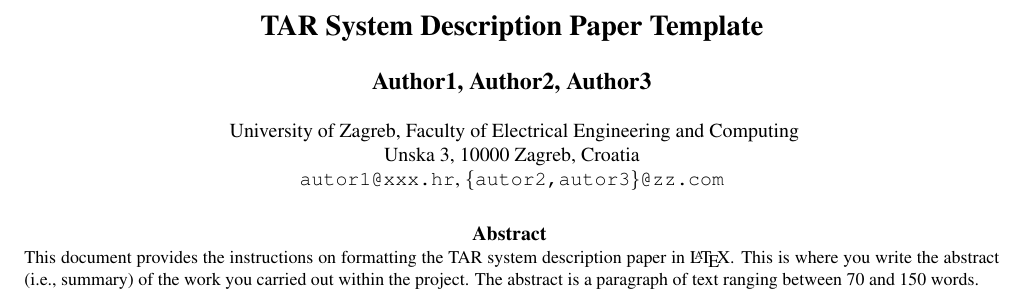
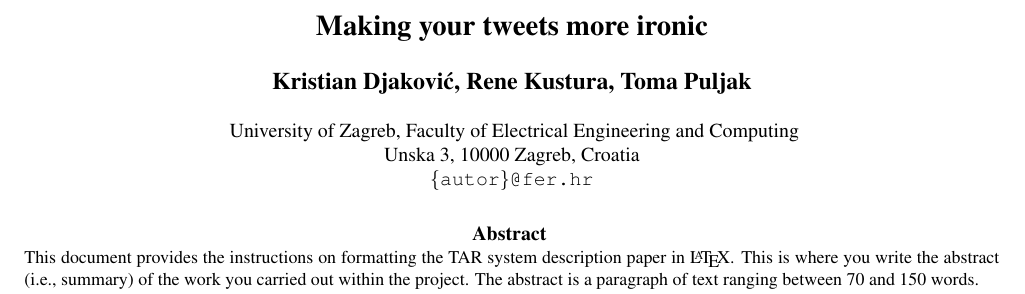
Before and after one commit to Tpuljak/tar_irony_detection, a LaTeX document (paper/tar-2022-paper-template.tex): part of page 1 of 2, cut at the place of the change. Compiled offline with pdfLaTeX.

Commit message:
Add authors and title to paper

```diff
--- a/paper/tar-2022-paper-template.tex
+++ b/paper/tar-2022-paper-template.tex
@@ -12,14 +12,14 @@
 \usepackage{amsmath}
 \usepackage{amssymb}
 
-\title{TAR System Description Paper Template}
+\title{Making your tweets more ironic}
 
-\name{Author1, Author2, Author3}
+\name{Kristian Djaković, Rene Kustura, Toma Puljak}
 
 \address{
 University of Zagreb, Faculty of Electrical Engineering and Computing\\
 Unska 3, 10000 Zagreb, Croatia\\
-\texttt{autor1@xxx.hr}, \texttt{\{autor2,autor3\}@zz.com}\\
+\texttt{\{autor\}@fer.hr}\\
 }
 
 
```
Also changed, not shown: paper/tar-2022-paper-template.pdf, 2 other files.
